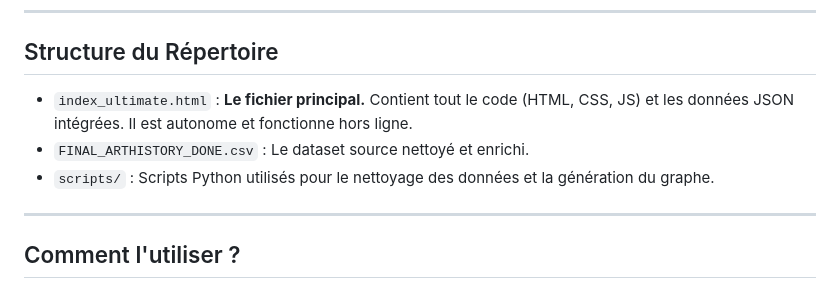
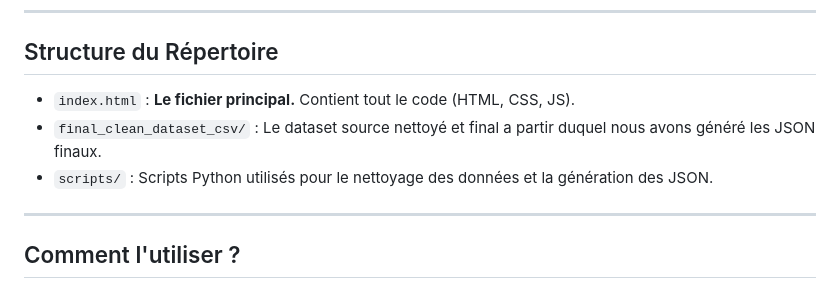
Before and after one commit to shanakiyu/ArtHistory, a Markdown page: README.md, the part around the change. Drawn GitHub-style.

Commit message:
Revise file structure and dataset descriptions
Updated file names and descriptions in the README.

```diff
--- a/README.md
+++ b/README.md
@@ -38,9 +38,9 @@ La visualisation permet de filtrer par université, par type de sujet, et de met
 
 ## Structure du Répertoire
 
-* `index_ultimate.html` : **Le fichier principal.** Contient tout le code (HTML, CSS, JS) et les données JSON intégrées. Il est autonome et fonctionne hors ligne.
-* `FINAL_ARTHISTORY_DONE.csv` : Le dataset source nettoyé et enrichi.
-* `scripts/` : Scripts Python utilisés pour le nettoyage des données et la génération du graphe.
+* `index.html` : **Le fichier principal.** Contient tout le code (HTML, CSS, JS).
+* `final_clean_dataset_csv/` : Le dataset source nettoyé et final a partir duquel nous avons généré les JSON finaux.
+* `scripts/` : Scripts Python utilisés pour le nettoyage des données et la génération des JSON.
 
 ---
 
```
